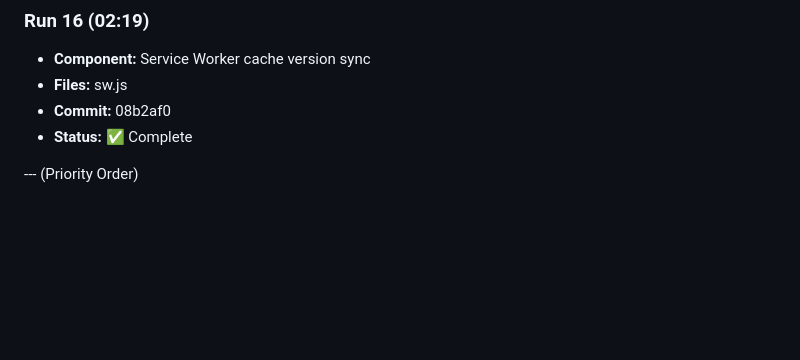
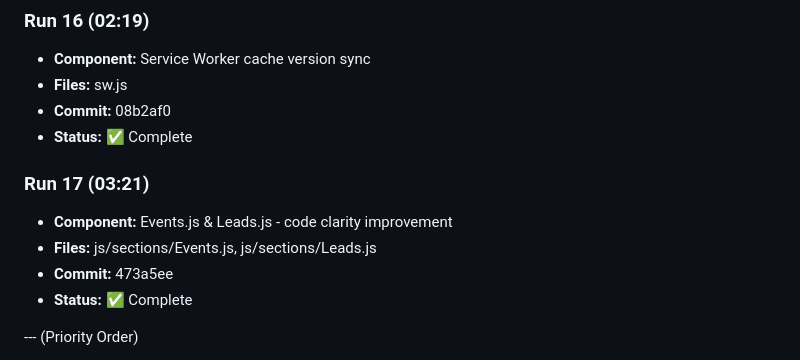
Before and after one commit to ozharsky/Mission-Control, a Markdown page: IMPROVEMENTS_LOG.md, the part around one of its changes. Rendered like a GitHub page; blank space fills up the shorter version.

Commit message:
IMPROVEMENTS_LOG.md: Update with Run 17 - Events.js & Leads.js code clarity improvements

```diff
--- a/IMPROVEMENTS_LOG.md
+++ b/IMPROVEMENTS_LOG.md
@@ -112,6 +112,12 @@
 - **Commit:** 08b2af0
 - **Status:** ✅ Complete
 
+### Run 17 (03:21)
+- **Component:** Events.js & Leads.js - code clarity improvement
+- **Files:** js/sections/Events.js, js/sections/Leads.js
+- **Commit:** 473a5ee
+- **Status:** ✅ Complete
+
 --- (Priority Order)
 
 1. [x] Card components - consistent styling across all sections (Inventory.js standardized)
```
Also changed, not shown: other parts of IMPROVEMENTS_LOG.md (+1 -1 lines).
